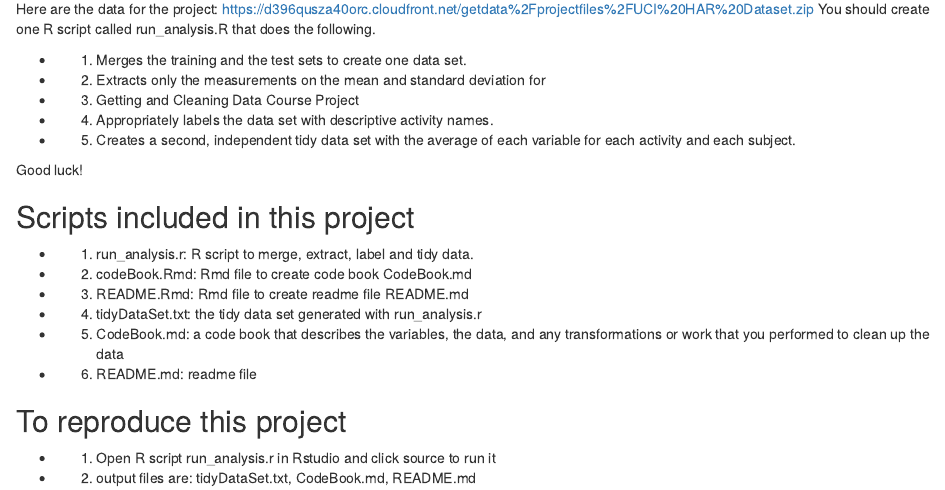
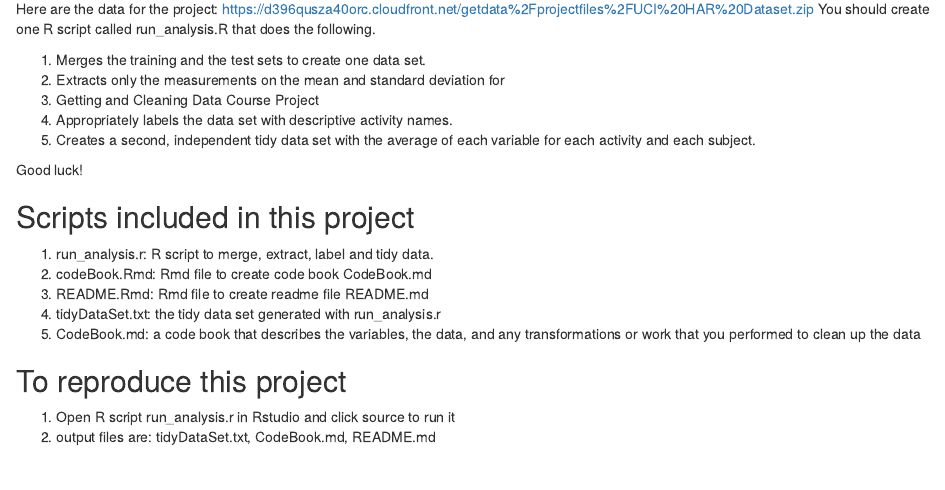
Before and after one commit to florayedai/Getting-and-Clearning-Data-Project, an R Markdown document (README.Rmd): the page in a window 1100 px wide, from 350 px down. Rendered offline with R 4.5, knitr and Pandoc, with nearby package versions.

Commit message:
update README.Rmd

```diff
--- a/GettingAndClearningDataProject/README.Rmd
+++ b/README.Rmd
@@ -21,25 +21,25 @@ Here are the data for the project:
 https://d396qusza40orc.cloudfront.net/getdata%2Fprojectfiles%2FUCI%20HAR%20Dataset.zip
 You should create one R script called run_analysis.R that does the following.
 
-* 1. Merges the training and the test sets to create one data set.
-* 2. Extracts only the measurements on the mean and standard deviation for
-* 3. Getting and Cleaning Data Course Project
-* 4. Appropriately labels the data set with descriptive activity names.
-* 5. Creates a second, independent tidy data set with the average of each variable for each activity and each subject.
+1. Merges the training and the test sets to create one data set.
+2. Extracts only the measurements on the mean and standard deviation for
+3. Getting and Cleaning Data Course Project
+4. Appropriately labels the data set with descriptive activity names.
+5. Creates a second, independent tidy data set with the average of each variable for each activity and each subject.
 
 Good luck!
 
 
 ## Scripts included in this project
 
-* 1. run_analysis.r: R script to merge, extract, label and tidy data.
-* 2. codeBook.Rmd: Rmd file to create code book CodeBook.md
-* 3. README.Rmd: Rmd file to create readme file README.md
-* 4. tidyDataSet.txt: the tidy data set generated with run_analysis.r
-* 5. CodeBook.md: a code book that describes the variables, the data, and any transformations or work that you performed to clean up the data
-* 6. README.md: readme file
+1. run_analysis.r: R script to merge, extract, label and tidy data.
+2. codeBook.Rmd: Rmd file to create code book CodeBook.md
+3. README.Rmd: Rmd file to create readme file README.md
+4. tidyDataSet.txt: the tidy data set generated with run_analysis.r
+5. CodeBook.md: a code book that describes the variables, the data, and any transformations or work that you performed to clean up the data
+
 
 ## To reproduce this project
 
-* 1. Open R script run_analysis.r in Rstudio and click source to run it
-* 2. output files are: tidyDataSet.txt, CodeBook.md, README.md
+1. Open R script run_analysis.r in Rstudio and click source to run it
+2. output files are: tidyDataSet.txt, CodeBook.md, README.md
```
Also changed, not shown: codeBook.Rmd (renamed from GettingAndClearningDataProject/codeBook.Rmd), codeBook.md (renamed from GettingAndClearningDataProject/codeBook.md), run_analysis.R (renamed from GettingAndClearningDataProject/run_analysis.R), tidyDataSet.txt (renamed from GettingAndClearningDataProject/tidyDataSet.txt).
